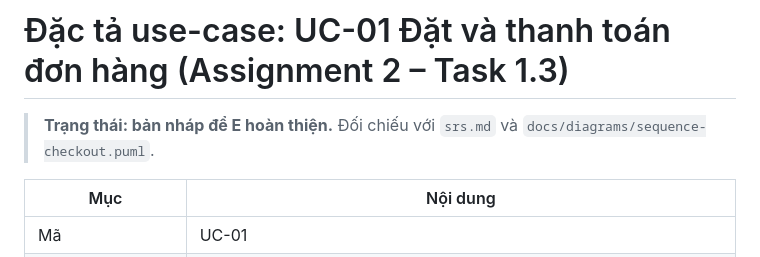
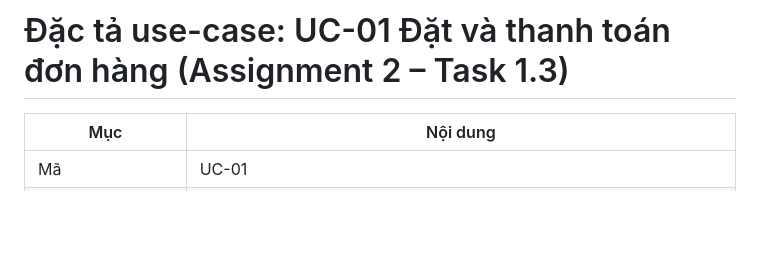
Before and after one commit to tthan-prog/BrewLite, a Markdown page: docs/requirements/use-case-checkout.md, the part around the change. Rendered like a GitHub page; blank space fills up the shorter version.

Commit message:
Update use-case checkout documentation
Removed draft status note for use case UC-01.

```diff
--- a/docs/requirements/use-case-checkout.md
+++ b/docs/requirements/use-case-checkout.md
@@ -1,6 +1,4 @@
 # Đặc tả use-case: UC-01 Đặt và thanh toán đơn hàng (Assignment 2 – Task 1.3)
-
-> **Trạng thái: bản nháp để E hoàn thiện.** Đối chiếu với `srs.md` và `docs/diagrams/sequence-checkout.puml`.
 
 | Mục | Nội dung |
 |---|---|
```
